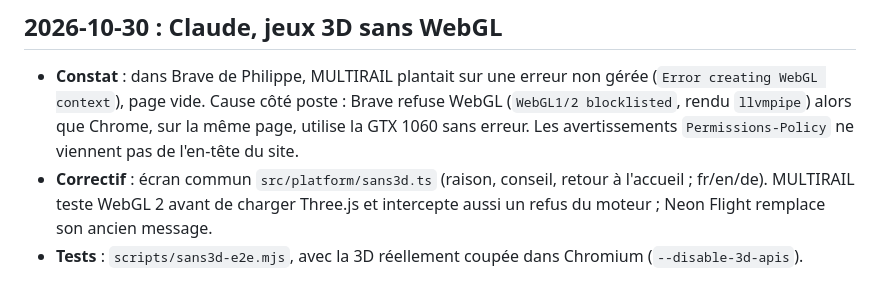
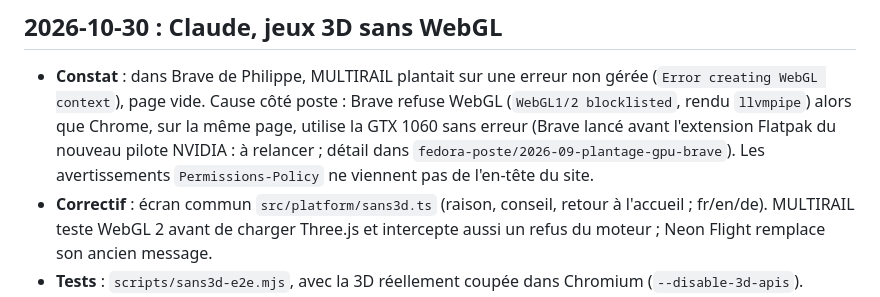
Before and after one commit to shantee/calcoolos, a Markdown page: JOURNAL_PROJET.md, the part around the change. Drawn GitHub-style.

Commit message:
Journal : cause du blocage WebGL dans Brave
Co-Authored-By: Claude Opus 5.5 <noreply@anthropic.com>

```diff
--- a/JOURNAL_PROJET.md
+++ b/JOURNAL_PROJET.md
@@ -34,7 +34,8 @@
 
 - **Constat** : dans Brave de Philippe, MULTIRAIL plantait sur une erreur non gérée (`Error creating WebGL context`), page
   vide. Cause côté poste : Brave refuse WebGL (`WebGL1/2 blocklisted`, rendu `llvmpipe`) alors que Chrome, sur la même
-  page, utilise la GTX 1060 sans erreur. Les avertissements `Permissions-Policy` ne viennent pas de l'en-tête du site.
+  page, utilise la GTX 1060 sans erreur (Brave lancé avant l'extension Flatpak du nouveau pilote NVIDIA : à relancer ;
+  détail dans `fedora-poste/2026-09-plantage-gpu-brave`). Les avertissements `Permissions-Policy` ne viennent pas de l'en-tête du site.
 - **Correctif** : écran commun `src/platform/sans3d.ts` (raison, conseil, retour à l'accueil ; fr/en/de). MULTIRAIL teste
   WebGL 2 avant de charger Three.js et intercepte aussi un refus du moteur ; Neon Flight remplace son ancien message.
 - **Tests** : `scripts/sans3d-e2e.mjs`, avec la 3D réellement coupée dans Chromium (`--disable-3d-apis`).
```
